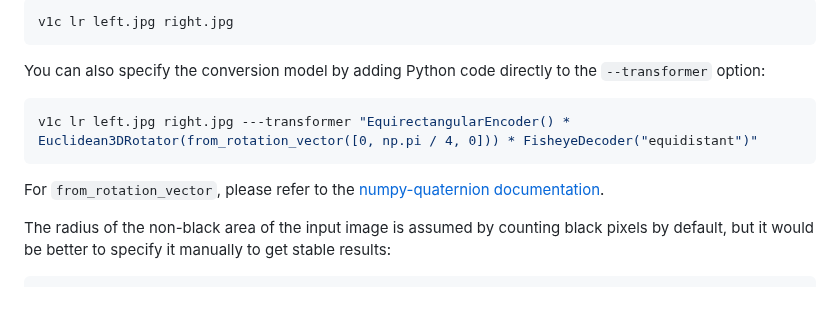
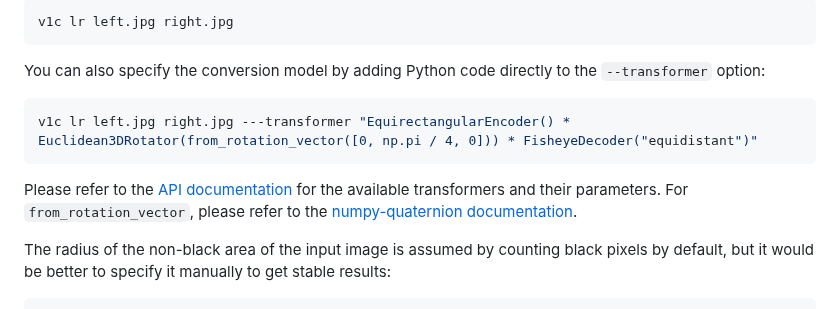
Before and after one commit to 34j/vr180-convert, a Markdown page: README.md, the part around one of its changes. Rendered like a GitHub page.

````diff
--- a/README.md
+++ b/README.md
@@ -62,6 +66,7 @@ You can also specify the conversion model by adding Python code directly to the
 v1c lr left.jpg right.jpg ---transformer "EquirectangularEncoder() * Euclidean3DRotator(from_rotation_vector([0, np.pi / 4, 0])) * FisheyeDecoder("equidistant")"
 ```
 
+Please refer to the [API documentation](https://vr180-convert.readthedocs.io/) for the available transformers and their parameters.
 For `from_rotation_vector`, please refer to the [numpy-quaternion documentation](https://quaternion.readthedocs.io/en/latest/Package%20API%3A/quaternion/#from_rotation_vector).
 
 The radius of the non-black area of the input image is assumed by counting black pixels by default, but it would be better to specify it manually to get stable results:
````
Also changed, not shown: other parts of README.md (+4 -0 lines), docs/_static/test.jpg (added), 3 other files.
